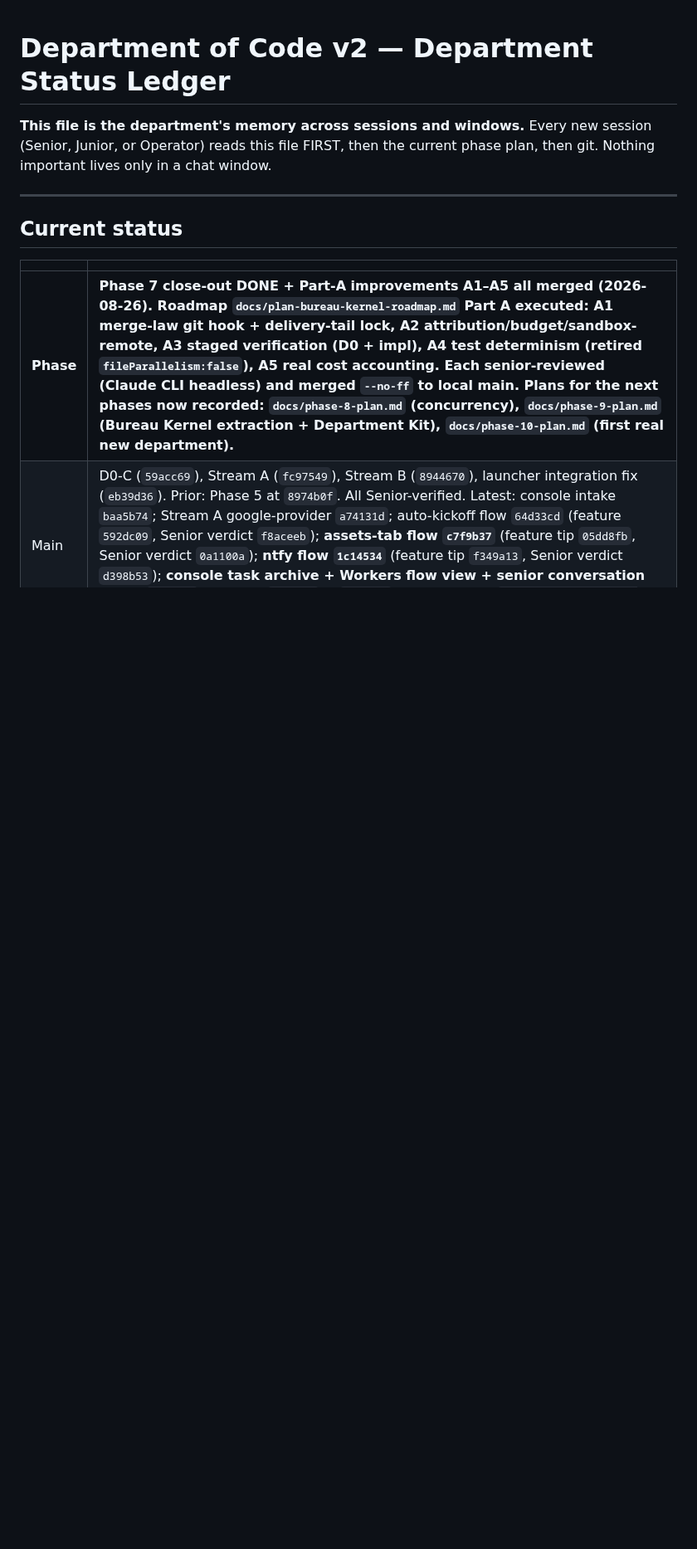
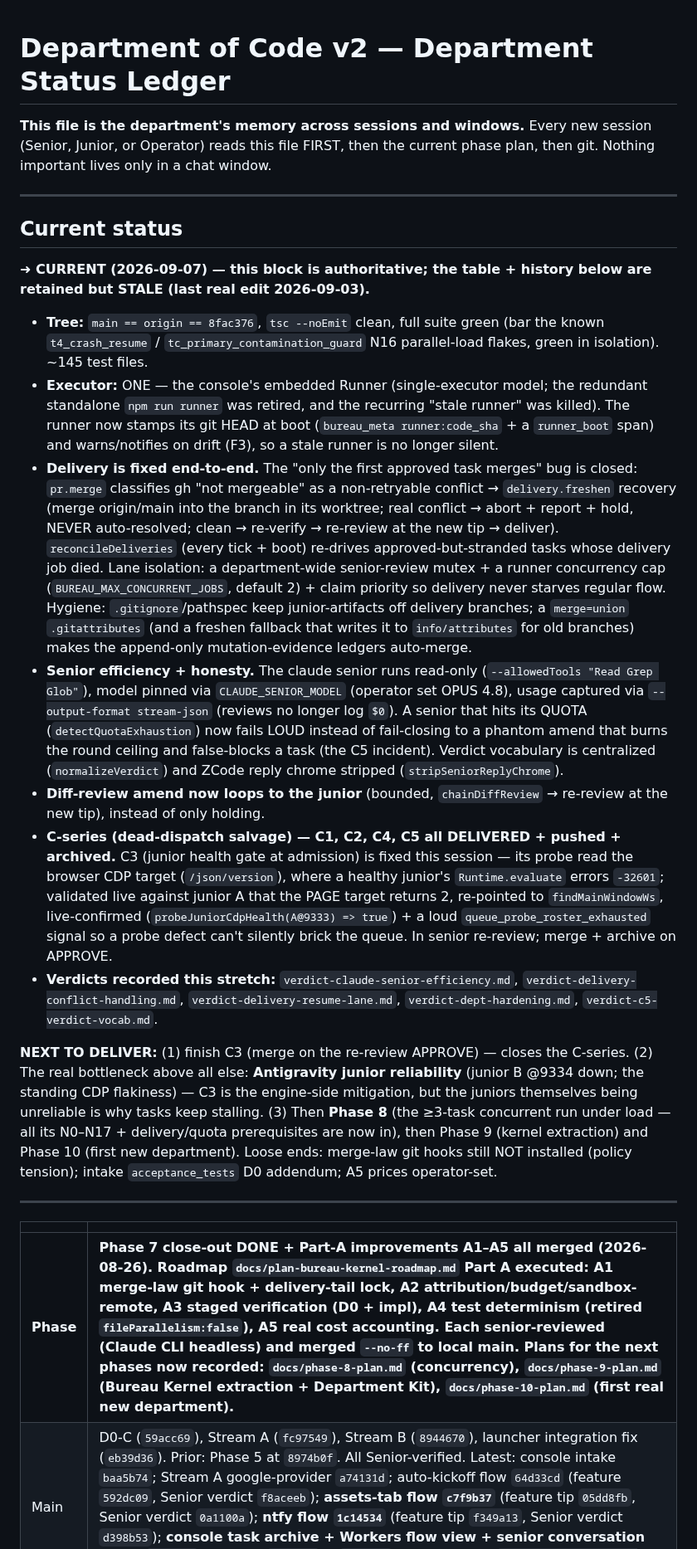
Before and after one commit to departmentofcoding-wq/department-of-codeV2, a Markdown page: docs/DEPARTMENT_STATUS.md, the part around the change. Shown at 83% size. Rendered like a GitHub page; blank space fills up the shorter version.

Commit message:
docs(ledger): refresh stale DEPARTMENT_STATUS — authoritative 2026-09-07 current-status block (C-series complete, delivery/senior/quota fixes, next = Phase 8 + junior reliability)
Co-Authored-By: Claude Opus 4.8 <noreply@anthropic.com>

```diff
--- a/docs/DEPARTMENT_STATUS.md
+++ b/docs/DEPARTMENT_STATUS.md
@@ -7,6 +7,63 @@ phase plan, then git. Nothing important lives only in a chat window.
 ---
 
 ## Current status
+
+**➜ CURRENT (2026-09-07) — this block is authoritative; the table + history below
+are retained but STALE (last real edit 2026-09-03).**
+
+- **Tree:** `main == origin == 8fac376`, `tsc --noEmit` clean, full suite green
+  (bar the known `t4_crash_resume` / `tc_primary_contamination_guard` N16
+  parallel-load flakes, green in isolation). ~145 test files.
+- **Executor:** ONE — the console's embedded Runner (single-executor model; the
+  redundant standalone `npm run runner` was retired, and the recurring "stale
+  runner" was killed). The runner now stamps its git HEAD at boot
+  (`bureau_meta runner:code_sha` + a `runner_boot` span) and warns/notifies on
+  drift (F3), so a stale runner is no longer silent.
+- **Delivery is fixed end-to-end.** The "only the first approved task merges"
+  bug is closed: `pr.merge` classifies gh "not mergeable" as a non-retryable
+  conflict → `delivery.freshen` recovery (merge origin/main into the branch in
+  its worktree; real conflict → abort + report + hold, NEVER auto-resolved;
+  clean → re-verify → re-review at the new tip → deliver). `reconcileDeliveries`
+  (every tick + boot) re-drives approved-but-stranded tasks whose delivery job
+  died. Lane isolation: a department-wide senior-review mutex + a runner
+  concurrency cap (`BUREAU_MAX_CONCURRENT_JOBS`, default 2) + claim priority so
+  delivery never starves regular flow. Hygiene: `.gitignore`/pathspec keep
+  junior-artifacts off delivery branches; a `merge=union` `.gitattributes` (and
+  a freshen fallback that writes it to `info/attributes` for old branches) makes
+  the append-only mutation-evidence ledgers auto-merge.
+- **Senior efficiency + honesty.** The claude senior runs read-only
+  (`--allowedTools "Read Grep Glob"`), model pinned via `CLAUDE_SENIOR_MODEL`
+  (operator set OPUS 4.8), usage captured via `--output-format stream-json`
+  (reviews no longer log `$0`). A senior that hits its QUOTA
+  (`detectQuotaExhaustion`) now fails LOUD instead of fail-closing to a phantom
+  amend that burns the round ceiling and false-blocks a task (the C5 incident).
+  Verdict vocabulary is centralized (`normalizeVerdict`) and ZCode reply chrome
+  stripped (`stripSeniorReplyChrome`).
+- **Diff-review amend now loops to the junior** (bounded, `chainDiffReview` →
+  re-review at the new tip), instead of only holding.
+- **C-series (dead-dispatch salvage) — C1, C2, C4, C5 all DELIVERED + pushed +
+  archived.** C3 (junior health gate at admission) is fixed this session — its
+  probe read the browser CDP target (`/json/version`), where a healthy junior's
+  `Runtime.evaluate` errors `-32601`; validated live against junior A that the
+  PAGE target returns 2, re-pointed to `findMainWindowWs`, live-confirmed
+  (`probeJuniorCdpHealth(A@9333) => true`) + a loud `queue_probe_roster_exhausted`
+  signal so a probe defect can't silently brick the queue. In senior re-review;
+  merge + archive on APPROVE.
+- **Verdicts recorded this stretch:** `verdict-claude-senior-efficiency.md`,
+  `verdict-delivery-conflict-handling.md`, `verdict-delivery-resume-lane.md`,
+  `verdict-dept-hardening.md`, `verdict-c5-verdict-vocab.md`.
+
+**NEXT TO DELIVER:** (1) finish C3 (merge on the re-review APPROVE) — closes the
+C-series. (2) The real bottleneck above all else: **Antigravity junior
+reliability** (junior B @9334 down; the standing CDP flakiness) — C3 is the
+engine-side mitigation, but the juniors themselves being unreliable is why tasks
+keep stalling. (3) Then **Phase 8** (the ≥3-task concurrent run under load — all
+its N0–N17 + delivery/quota prerequisites are now in), then Phase 9 (kernel
+extraction) and Phase 10 (first new department). Loose ends: merge-law git hooks
+still NOT installed (policy tension); intake `acceptance_tests` D0 addendum; A5
+prices operator-set.
+
+---
 
 | | |
 |---|---|
```
